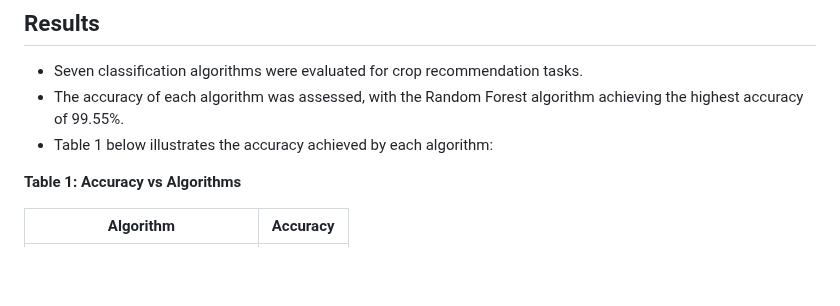
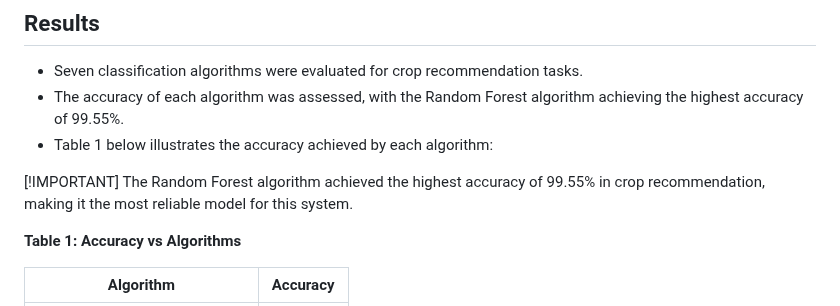
Before and after one commit to ravikant-diwakar/AgriSens, a Markdown page: README.md, the part around the change. Drawn GitHub-style; blank space fills up the shorter version.

```diff
--- a/README.md
+++ b/README.md
@@ -78,6 +78,9 @@ These two models are integrated into the Smart Crop Recommendation System with P
 - Seven classification algorithms were evaluated for crop recommendation tasks.
 - The accuracy of each algorithm was assessed, with the Random Forest algorithm achieving the highest accuracy of 99.55%.
 - Table 1 below illustrates the accuracy achieved by each algorithm:
+
+[!IMPORTANT]
+The Random Forest algorithm achieved the highest accuracy of 99.55% in crop recommendation, making it the most reliable model for this system.
 
 **Table 1: Accuracy vs Algorithms**
 
```
